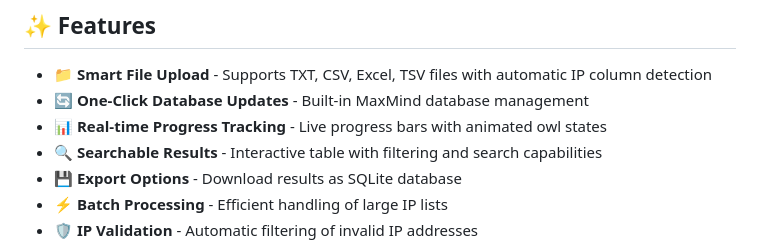
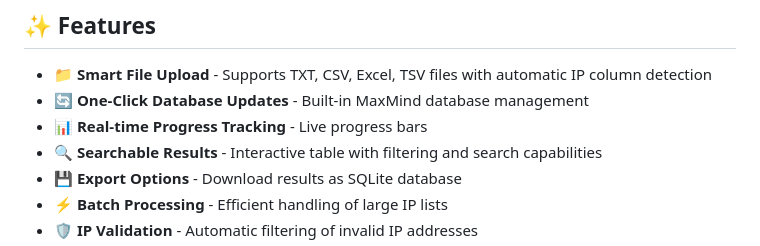
Before and after one commit to applesauce777/WhoDat, a Markdown page: README.md, the part around the change. Rendered like a GitHub page.

Commit message:
Update progress tracking description in README
Removed animated owl states from progress tracking feature.

```diff
--- a/README.md
+++ b/README.md
@@ -12,7 +12,7 @@
 
 - 📁 **Smart File Upload** - Supports TXT, CSV, Excel, TSV files with automatic IP column detection
 - 🔄 **One-Click Database Updates** - Built-in MaxMind database management
-- 📊 **Real-time Progress Tracking** - Live progress bars with animated owl states
+- 📊 **Real-time Progress Tracking** - Live progress bars
 - 🔍 **Searchable Results** - Interactive table with filtering and search capabilities
 - 💾 **Export Options** - Download results as SQLite database
 - ⚡ **Batch Processing** - Efficient handling of large IP lists
```
